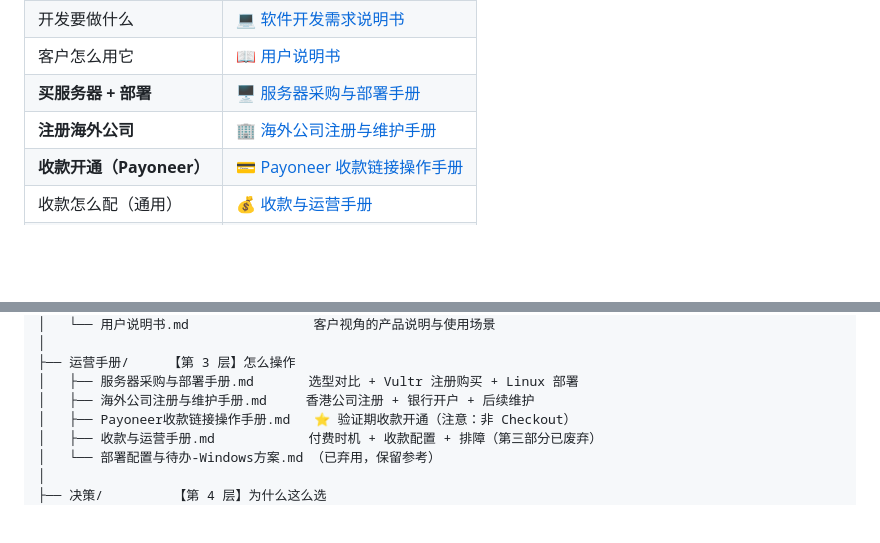
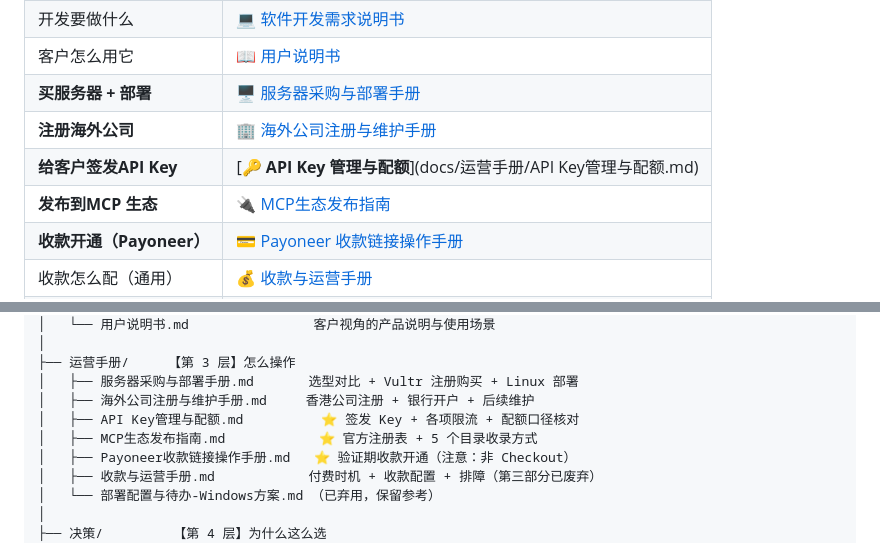
Before and after one commit to bruceonline2026/FeedWatch, a Markdown page: README.md, 2 parts joined by grey strips. Rendered like a GitHub page; blank space fills up the shorter version.

```diff
--- a/README.md
+++ b/README.md
@@ -16,6 +16,8 @@
 | 客户怎么用它 | [📖 用户说明书](docs/需求/用户说明书.md) |
 | **买服务器 + 部署** | [🖥️ 服务器采购与部署手册](docs/运营手册/服务器采购与部署手册.md) |
 | **注册海外公司** | [🏢 海外公司注册与维护手册](docs/运营手册/海外公司注册与维护手册.md) |
+| **给客户签发API Key** | [🔑 **API Key 管理与配额**](docs/运营手册/API Key管理与配额.md) |
+| **发布到MCP 生态** | [🔌 MCP生态发布指南](docs/运营手册/MCP生态发布指南.md) |
 | **收款开通（Payoneer）** | [💳 Payoneer 收款链接操作手册](docs/运营手册/Payoneer收款链接操作手册.md) |
 | 收款怎么配（通用） | [💰 收款与运营手册](docs/运营手册/收款与运营手册.md) |
 | 为什么这么选 | [📋 决策记录-收款与主体](docs/决策/决策记录-收款与主体.md) |
@@ -54,6 +56,8 @@ docs/
 ├── 运营手册/     【第 3 层】怎么操作
 │   ├── 服务器采购与部署手册.md       选型对比 + Vultr 注册购买 + Linux 部署
 │   ├── 海外公司注册与维护手册.md     香港公司注册 + 银行开户 + 后续维护
+│   ├── API Key管理与配额.md          ⭐ 签发 Key + 各项限流 + 配额口径核对
+│   ├── MCP生态发布指南.md            ⭐ 官方注册表 + 5 个目录收录方式
 │   ├── Payoneer收款链接操作手册.md   ⭐ 验证期收款开通（注意：非 Checkout）
 │   ├── 收款与运营手册.md            付费时机 + 收款配置 + 排障（第三部分已废弃）
 │   └── 部署配置与待办-Windows方案.md （已弃用，保留参考）
```
Also changed, not shown: docs/运营手册/API Key管理与配额.md (added, +213 -0 lines), docs/需求/软件开发需求说明书.md (+73 -12 lines).
